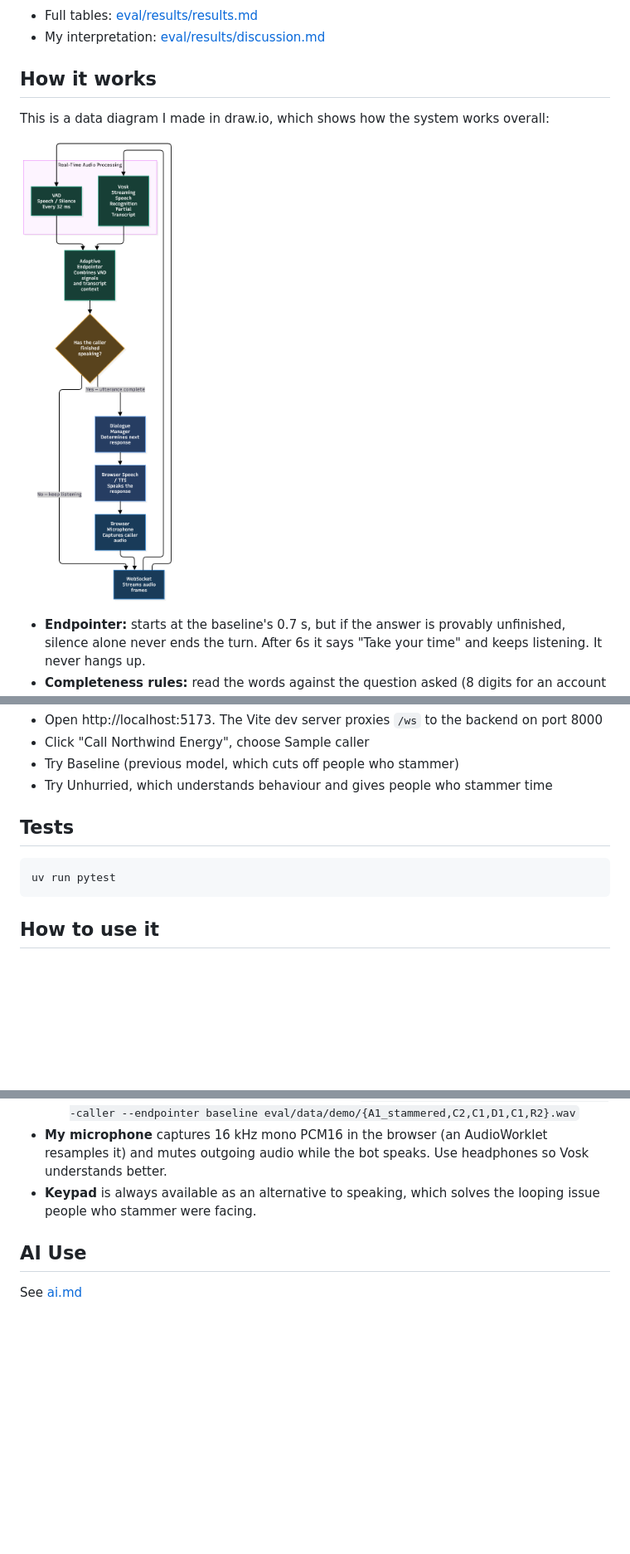
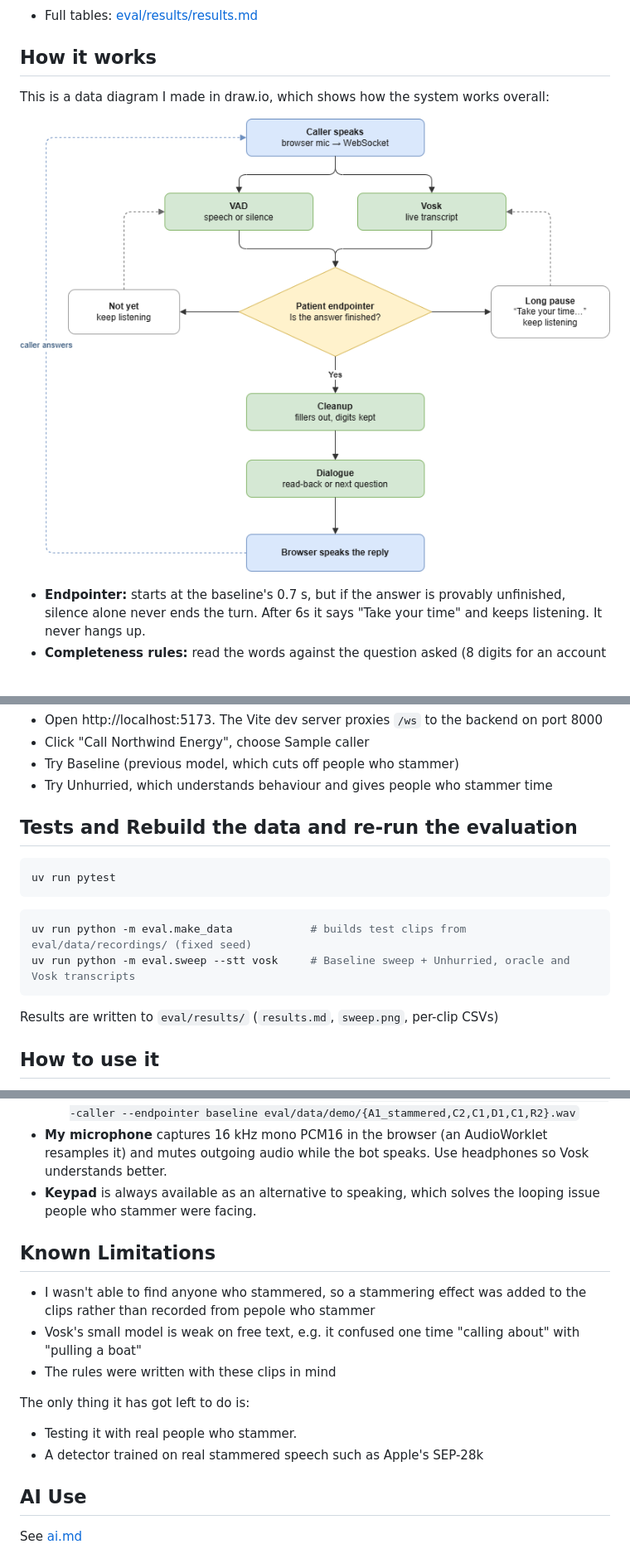
Before and after one commit to ZainX38/Unhurried, a Markdown page: README.md, 3 parts joined by grey strips. Shown at 83% size. Rendered like a GitHub page; pictures changed too: assets/data_flow.drawio.png (deleted), assets/data_flow.png (added); blank space fills up the shorter version.

Commit message:
dosc: updated README and ai.md and organised code

````diff
--- a/README.md
+++ b/README.md
@@ -24,13 +24,12 @@ A fixed timeout can only stop cutting people off by making **everyone** wait lon
 ![Patient endpointer vs the fixed-threshold curve](eval/results/sweep.png)
 
 - Full tables: [eval/results/results.md](eval/results/results.md)
-- My interpretation: [eval/results/discussion.md](eval/results/discussion.md)
 
 ## How it works
 
 This is a data diagram I made in draw.io, which shows how the system works overall:
 
-![High Level Data Flow Diagram](assets/data_flow.drawio.png)
+![High Level Data Flow Diagram](assets/data_flow.png)
 
 - **Endpointer:** starts at the baseline's 0.7 s, but if the answer is provably unfinished, silence alone never ends the turn. After 6s it says "Take your time" and keeps listening. It never hangs up.
 - **Completeness rules:** read the words against the question asked (8 digits for an account number, day + month + year for a date, yes/no for a confirmation). I decided not to use an LLM as rules take microseconds instead of hundreds of milliseconds, which would add a lot of latency.
@@ -59,10 +58,19 @@ cd frontend && npm install && npm run dev             # terminal 2: frontend
 - Try Baseline (previous model, which cuts off people who stammer)
 - Try Unhurried, which understands behaviour and gives people who stammer time
 
-## Tests
+## Tests and Rebuild the data and re-run the evaluation
+
 ```shell
 uv run pytest
 ```
+
+```shell
+uv run python -m eval.make_data            # builds test clips from eval/data/recordings/ (fixed seed)
+uv run python -m eval.sweep --stt vosk     # Baseline sweep + Unhurried, oracle and Vosk transcripts
+```
+
+Results are written to `eval/results/` (`results.md`, `sweep.png`, per-clip CSVs)
+
 
 ## How to use it
 - **Line**: Baseline is a fixed 0.7 seconds silence timeout like many simple voice systems have or Unhurried, which waits longer only when the words show the answer isn’t finished.
@@ -73,6 +81,16 @@ uv run pytest
 - **My microphone** captures 16 kHz mono PCM16 in the browser (an AudioWorklet resamples it) and mutes outgoing audio while the bot speaks. Use headphones so Vosk understands better.
 - **Keypad** is always available as an alternative to speaking, which solves the looping issue people who stammer were facing.
 
+## Known Limitations
+
+- I wasn't able to find anyone who stammered, so a stammering effect was added to the clips rather than recorded from pepole who stammer
+- Vosk's small model is weak on free text, e.g. it confused one time "calling about" with "pulling a boat"
+- The rules were written with these clips in mind
+
+The only thing it has got left to do is:
+- Testing it with real people who stammer.
+- A detector trained on real stammered speech such as Apple's SEP-28k
+
 
 ## AI Use
 See [ai.md](ai.md)
````
Also changed, not shown: ai.md (+36 -14 lines), 2 other files.
